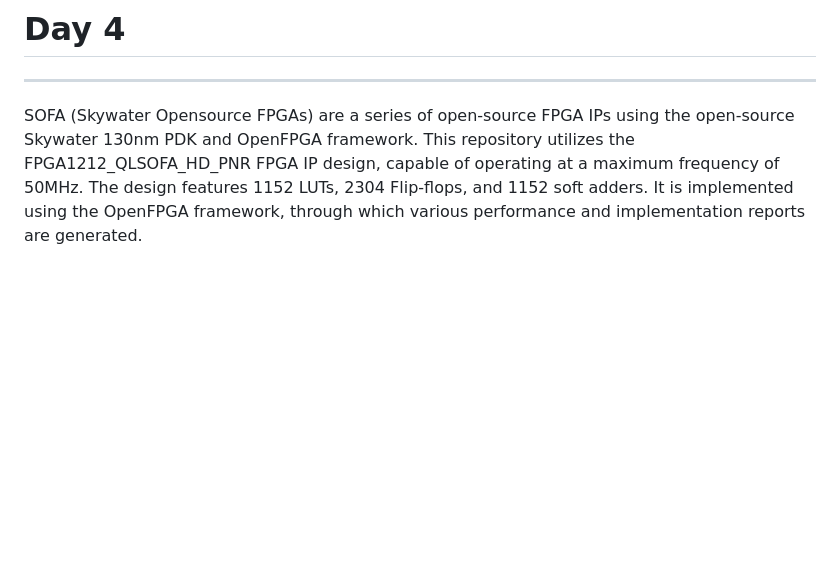
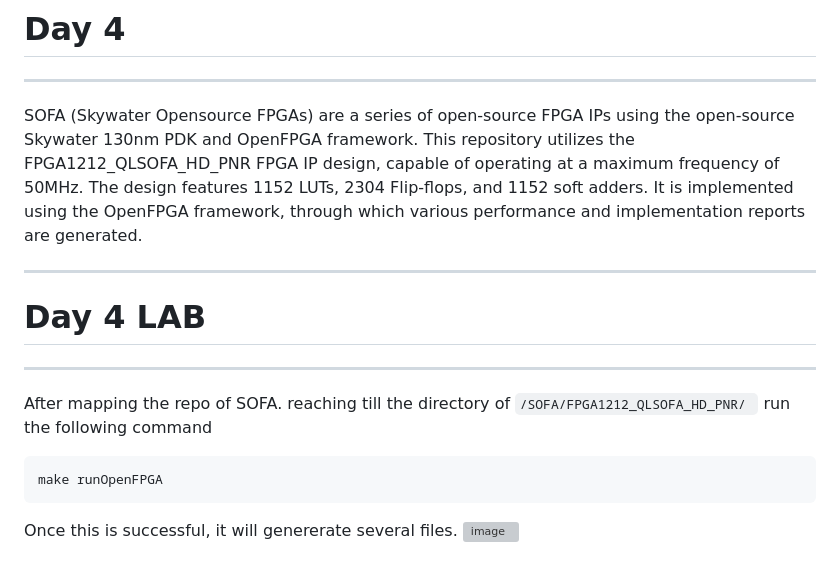
Before and after one commit to Priy-Priyesh16/VSD_FPGA_labs, a Markdown page: README.md, the part around the change. Drawn GitHub-style; blank space fills up the shorter version; grey boxes are pictures that could not be loaded.

````diff
--- a/README.md
+++ b/README.md
@@ -314,3 +314,15 @@ During the entire flow of synthesis to Bitstream the design is converted into re
 
 SOFA (Skywater Opensource FPGAs) are a series of open-source FPGA IPs using the open-source Skywater 130nm PDK and OpenFPGA framework.
 This repository utilizes the FPGA1212_QLSOFA_HD_PNR FPGA IP design, capable of operating at a maximum frequency of 50MHz. The design features 1152 LUTs, 2304 Flip-flops, and 1152 soft adders. It is implemented using the OpenFPGA framework, through which various performance and implementation reports are generated.
+
+----
+# Day 4 LAB
+----
+After mapping the repo of SOFA.
+reaching till the directory of ``` /SOFA/FPGA1212_QLSOFA_HD_PNR/  ```
+run the following command
+```
+make runOpenFPGA
+```
+Once this is successful, it will genererate several files.
+<img width="1908" height="256" alt="image" src="https://github.com/user-attachments/assets/66e80a89-8e00-4d3a-b2c4-fd8d30e56fa9" />
````
